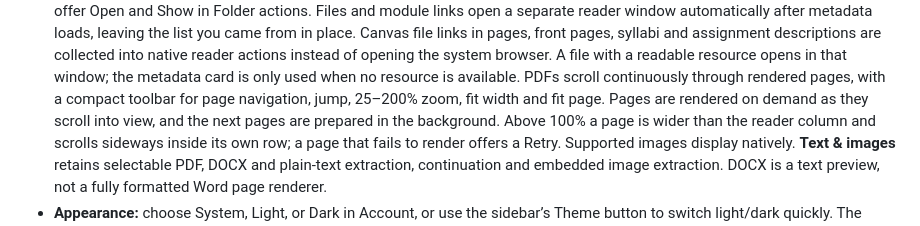
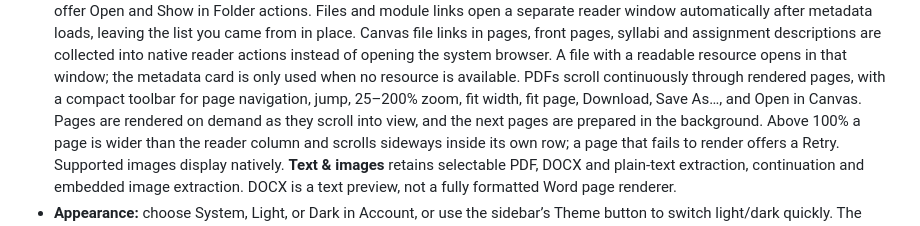
Before and after one commit to BlueCannonBall/canvas-native, a Markdown page: README.md, the part around one of its changes. Rendered like a GitHub page.

```diff
--- a/README.md
+++ b/README.md
@@ -171,7 +173,8 @@ on the input platform. Virtualization and animated scrolling are separate things
   native reader actions instead of opening the system browser. A file with a
   readable resource opens in that window; the metadata card is only used when no
   resource is available. PDFs scroll continuously through rendered pages, with a
-  compact toolbar for page navigation, jump, 25–200% zoom, fit width and fit page. Pages
+  compact toolbar for page navigation, jump, 25–200% zoom, fit width, fit page,
+  Download, Save As…, and Open in Canvas. Pages
   are rendered on demand as they scroll into view, and the next pages are prepared
   in the background. Above 100% a page is wider than the reader column and scrolls
   sideways inside its own row; a page that fails to render offers a Retry.
```
Also changed, not shown: other parts of README.md (+10 -6 lines), docs/screenshots/reader.png, 3 other files.
